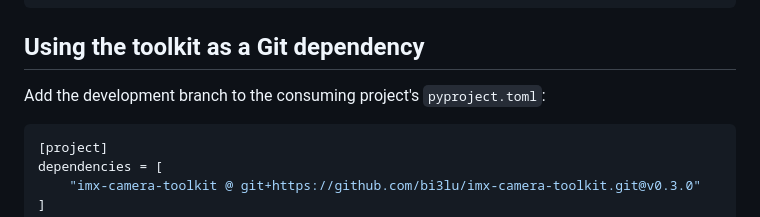
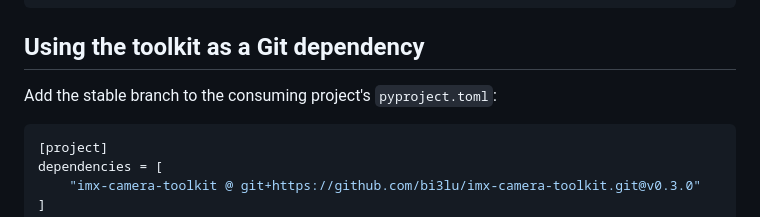
Before and after one commit to bi3lu/imx-camera-toolkit, a Markdown page: README.md, the part around the change. GitHub-like rendering.

Commit message:
docs: Update README to reference stable branch for dependency

````diff
--- a/README.md
+++ b/README.md
@@ -93,7 +93,7 @@ uv run python -c "import cv2; print(cv2.__version__)"
 
 ## Using the toolkit as a Git dependency
 
-Add the development branch to the consuming project's `pyproject.toml`:
+Add the stable branch to the consuming project's `pyproject.toml`:
 
 ```toml
 [project]
````
